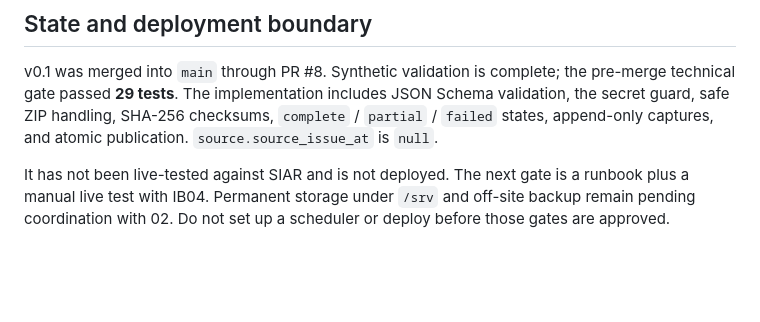
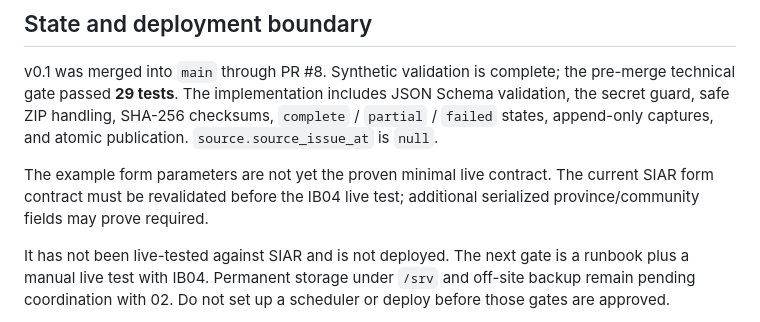
Before and after one commit to lependens/Capitulo-1, a Markdown page: forecast_collector/README.md, the part around the change. Rendered like a GitHub page; blank space fills up the shorter version.

Commit message:
docs: add SIAR form contract gate

```diff
--- a/forecast_collector/README.md
+++ b/forecast_collector/README.md
@@ -5,6 +5,8 @@ Batch-only Python component for preserving SIAR forecast responses as immutable,
 ## State and deployment boundary
 
 v0.1 was merged into `main` through PR #8. Synthetic validation is complete; the pre-merge technical gate passed **29 tests**. The implementation includes JSON Schema validation, the secret guard, safe ZIP handling, SHA-256 checksums, `complete` / `partial` / `failed` states, append-only captures, and atomic publication. `source.source_issue_at` is `null`.
+
+The example form parameters are not yet the proven minimal live contract. The current SIAR form contract must be revalidated before the IB04 live test; additional serialized province/community fields may prove required.
 
 It has not been live-tested against SIAR and is not deployed. The next gate is a runbook plus a manual live test with IB04. Permanent storage under `/srv` and off-site backup remain pending coordination with 02. Do not set up a scheduler or deploy before those gates are approved.
 
```
Also changed, not shown: docs/PROJECT_STATUS.md (+10 -8 lines), docs/ROADMAP.md (+4 -3 lines).
